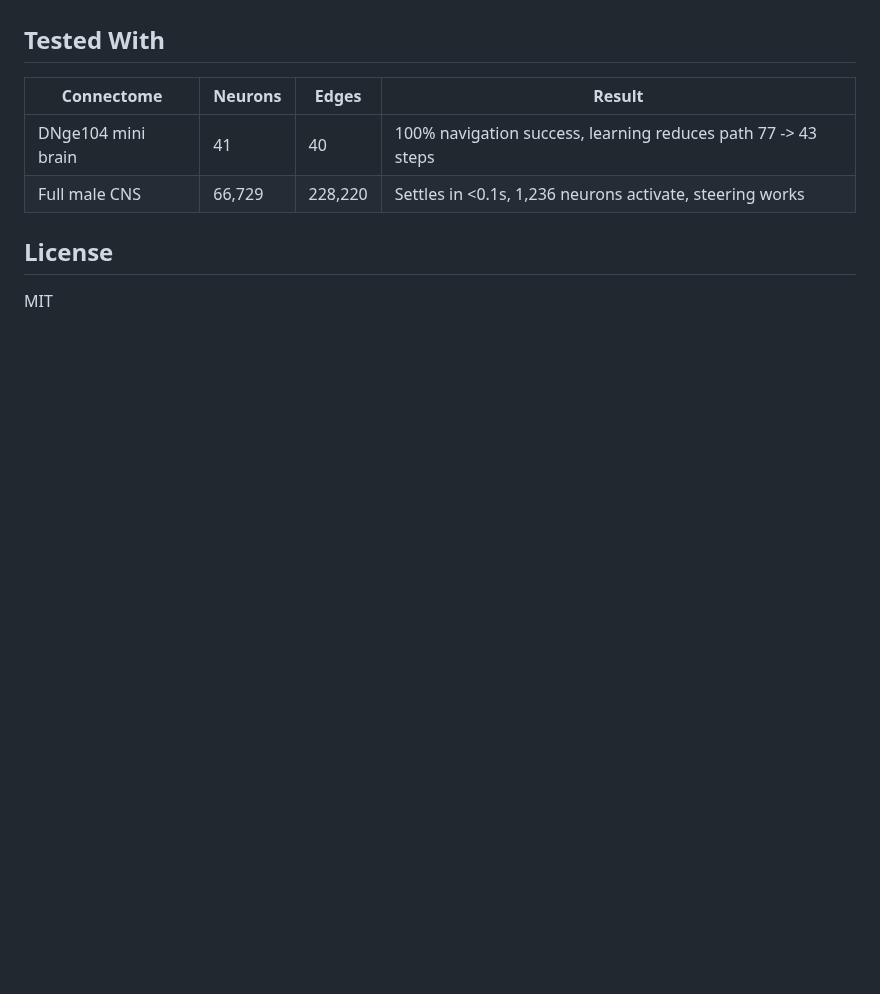
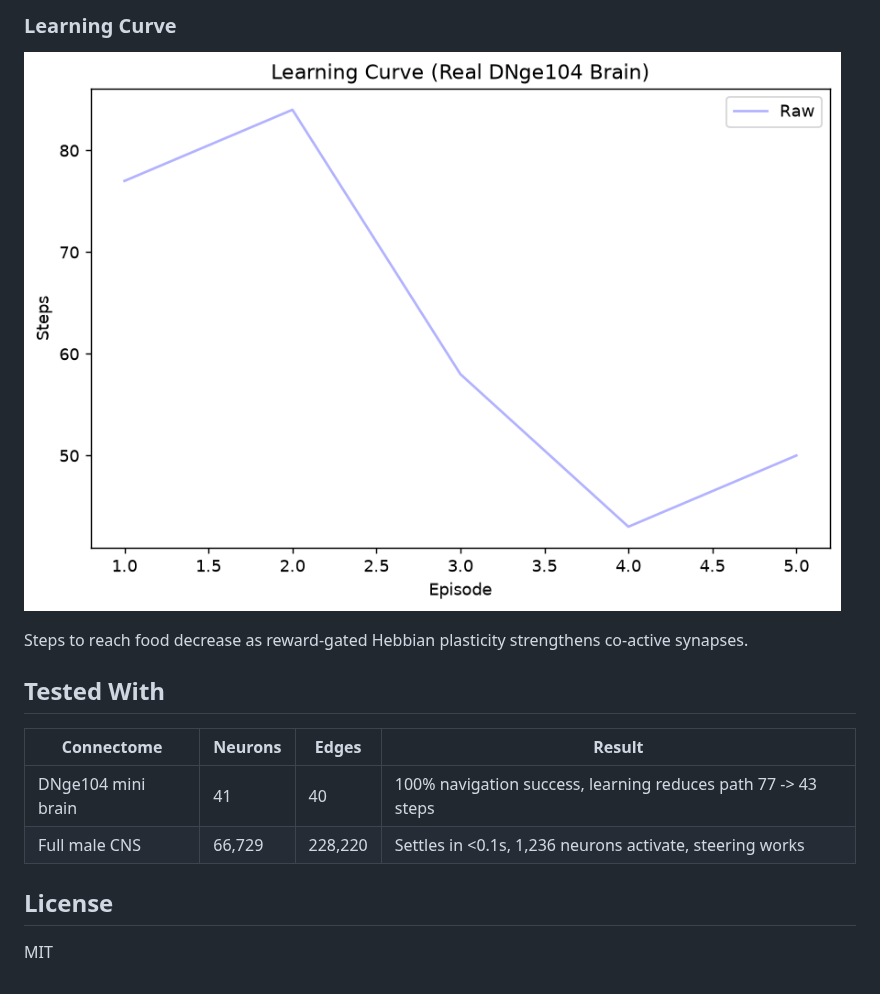
Before and after one commit to Zikithezikit/flynet, a Markdown page: README.md, the part around one of its changes. Rendered like a GitHub page; pictures changed too: docs/images/real_learning_curve.png (added); blank space fills up the shorter version.

```diff
--- a/README.md
+++ b/README.md
@@ -176,3 +192,9 @@ flynet/
+### Learning Curve
+
+![Learning Curve](docs/images/real_learning_curve.png)
+
+Steps to reach food decrease as reward-gated Hebbian plasticity strengthens co-active synapses.
+
 ## Tested With
 
 | Connectome | Neurons | Edges | Result |
```
Also changed, not shown: other parts of README.md (+16 -0 lines), docs/images/real_brain_circuit.png (added), docs/images/real_trajectory.png (added).
